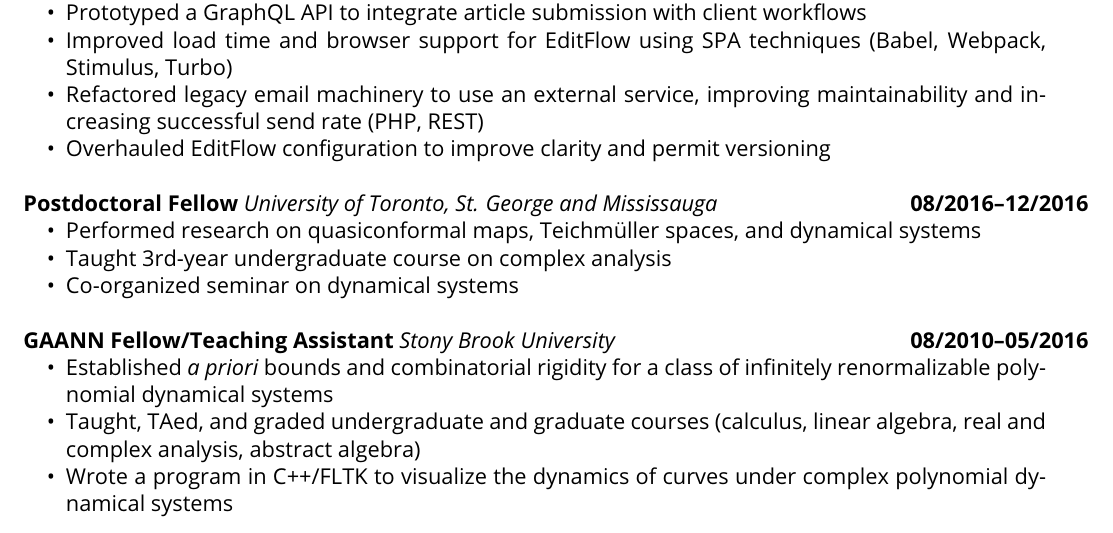
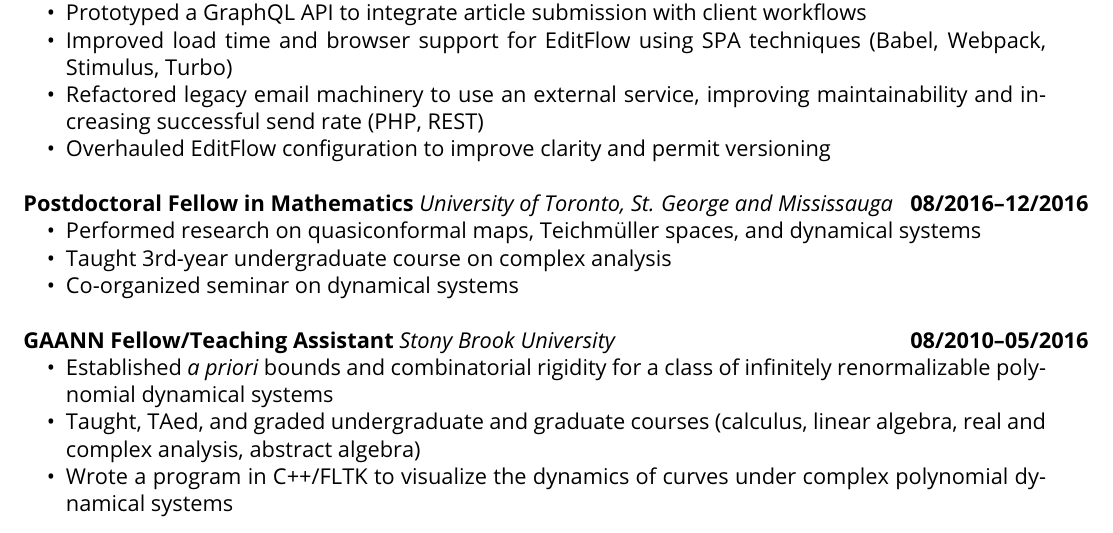
Before and after one commit to jdfadams/resume, a LaTeX CV (resume.tex): part of the page, cut so that both start at the same text. Compiled offline with pdfLaTeX.

Commit message:
Add mathematics

```diff
--- a/resume.tex
+++ b/resume.tex
@@ -41,7 +41,7 @@
   \item Overhauled EditFlow configuration to improve clarity and permit versioning
 \end{itemize}
 \vspace{0.5cm}
-\noindent\textbf{Postdoctoral Fellow} \emph{University of Toronto, St. George and Mississauga} \hfill \textbf{08/2016--12/2016}
+\noindent\textbf{Postdoctoral Fellow in Mathematics} \emph{University of Toronto, St. George and Mississauga} \hfill \textbf{08/2016--12/2016}
 \begin{itemize}
   \itemsep 0em
   \item Performed research on quasiconformal maps, Teichm\"{u}ller spaces, and dynamical systems
```
